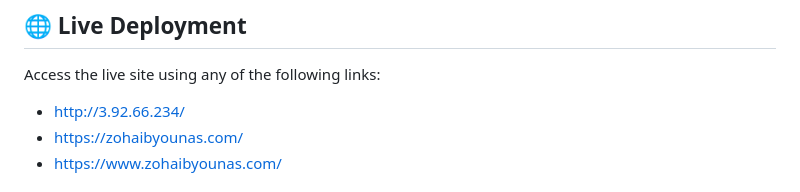
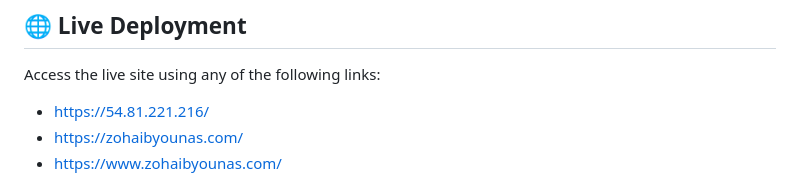
Before and after one commit to Zohaibkhan1472/TechBlog, a Markdown page: README.md, the part around the change. GitHub-like rendering.

```diff
--- a/README.md
+++ b/README.md
@@ -8,7 +8,7 @@
 
 Access the live site using any of the following links:
 
-- http://3.92.66.234/
+- https://54.81.221.216/
 - https://zohaibyounas.com/
 - https://www.zohaibyounas.com/
 
```
